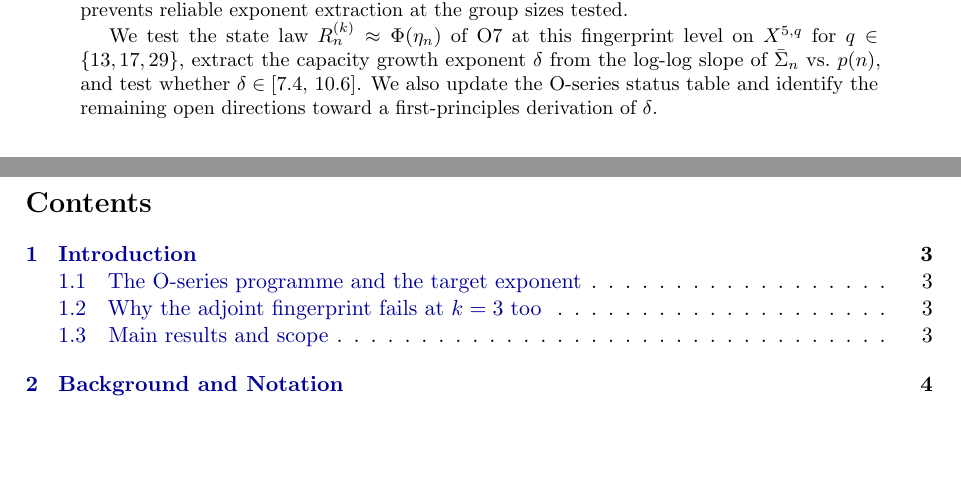
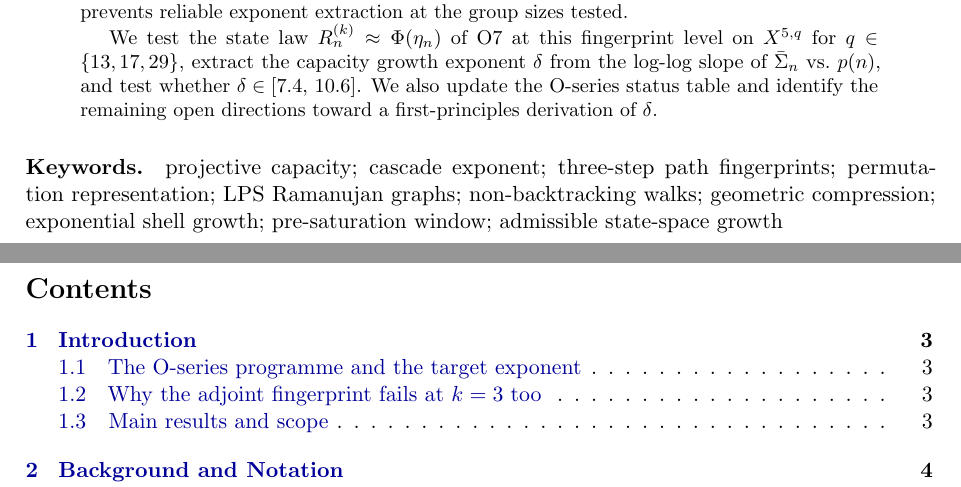
Before and after one commit to Cosmochrony/spectral-o8, a LaTeX paper (tex/SpectralO8.tex): two parts of pages 1 and 2 of 15, joined at a grey line, cut so that both start at the same text, the shorter picture padded with empty space. Compiled offline with pdfLaTeX.

Commit message:
keywords

```diff
--- a/tex/SpectralO8.tex
+++ b/tex/SpectralO8.tex
@@ -50,8 +50,7 @@
 \newcommand{\PSL}{\mathrm{PSL}}
 \newcommand{\perm}{\mathrm{perm}}
 
-\title{\textbf{Three-Step Path Fingerprints on LPS Graphs\\
-and the Capacity Growth Exponent}\\[6pt]
+\title{\textbf{Three-Step Path Fingerprints on LPS Graphs and the Capacity Growth Exponent}\\[6pt]
 \large Testing $\delta \in [7.4,\,10.6]$ at Ambient Dimension $O(q^3)$}
 
 \author{J\'{e}r\^{o}me Beau\\
@@ -93,10 +92,16 @@ and the Capacity Growth Exponent}\\[6pt]
     toward a first-principles derivation of $\delta$.
   \end{abstract}
 
+  \paragraph{Keywords.}
+    projective capacity; cascade exponent; three-step path fingerprints; permutation representation; LPS Ramanujan
+    graphs; non-backtracking walks; geometric compression; exponential shell growth; pre-saturation window; admissible
+    state-space growth
+
     \clearpage
     \tableofcontents
 
     \clearpage
+
   \section{Introduction}
   \label{sec:intro}
 
```
Also changed, not shown: README.md, out/SpectralO8.pdf, tex/SpectralO8.tex (12 more changed lines). Lines whose indentation alone changed are shown as unchanged.
